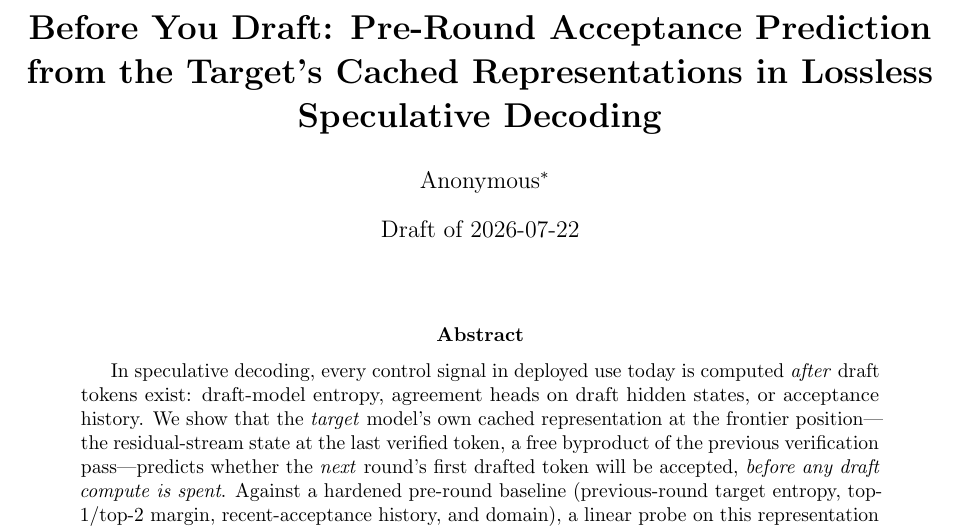
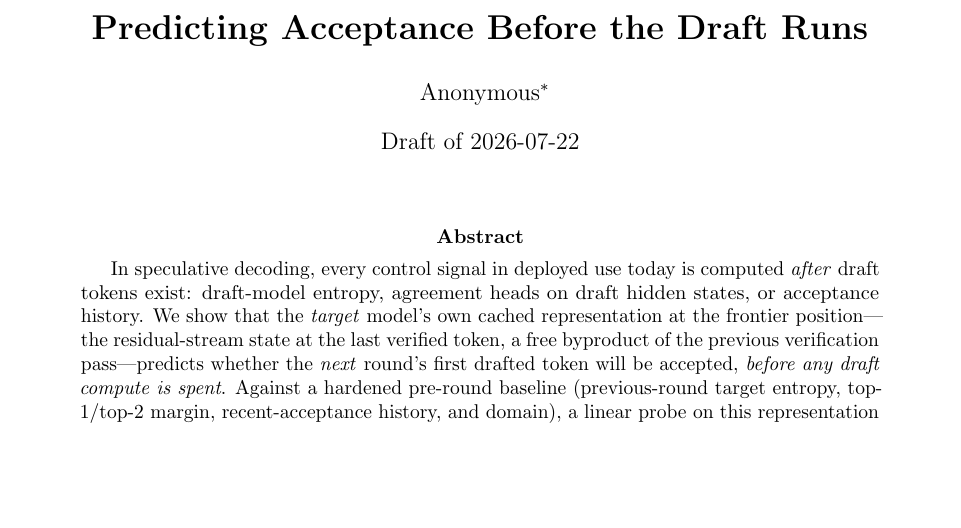
Before and after one commit to Raghavan1988/circuit-aware-speculation, a LaTeX paper (paper/main.tex): part of page 1 of 14, cut at the place of the change, the shorter picture padded with empty space. Compiled offline with pdfLaTeX.

Commit message:
fix to title

```diff
--- a/paper/main.tex
+++ b/paper/main.tex
@@ -22,8 +22,7 @@
 \newcommand{\deltaAUROC}{\ensuremath{\Delta\mathrm{AUROC}}}
 \newcommand{\pdle}{\ensuremath{P(\Delta\le 0)}}
 
-\title{\textbf{Before You Draft: Pre-Round Acceptance Prediction from the
-Target's Cached Representations in Lossless Speculative Decoding}}
+\title{\textbf{Predicting Acceptance Before the Draft Runs}}
 \author{Anonymous\thanks{Draft under a staged release policy; artifact and code
 release follow the policy's impact gate.}}
 \date{Draft of 2026-07-22}
```
